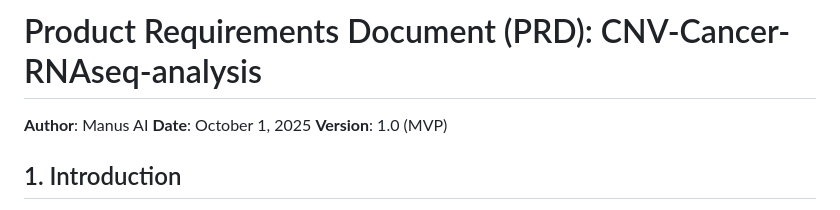
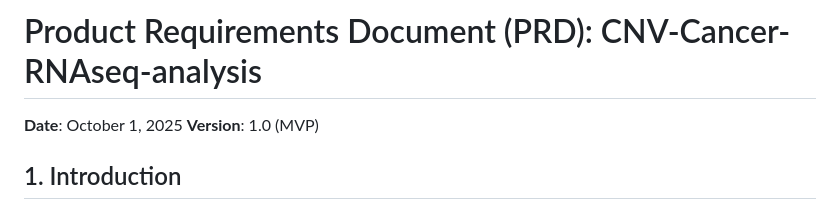
Before and after one commit to CompBio-at-Berkeley-Projects/Fa25-Project4-CNV-Cancer-RNAseq-analysis, a Markdown page: Product Requirements Document (PRD)_ CNV-Cancer-RNAseq-analysis.md, the part around one of its changes. Rendered like a GitHub page.

Commit message:
Update Product Requirements Document

```diff
--- a/Product Requirements Document (PRD)_ CNV-Cancer-RNAseq-analysis.md
+++ b/Product Requirements Document (PRD)_ CNV-Cancer-RNAseq-analysis.md
@@ -1,6 +1,5 @@
 # Product Requirements Document (PRD): CNV-Cancer-RNAseq-analysis
 
-**Author**: Manus AI
 **Date**: October 1, 2025
 **Version**: 1.0 (MVP)
 
```
Also changed, not shown: other parts of Product Requirements Document (PRD)_ CNV-Cancer-RNAseq-analysis.md (+0 -2 lines).
